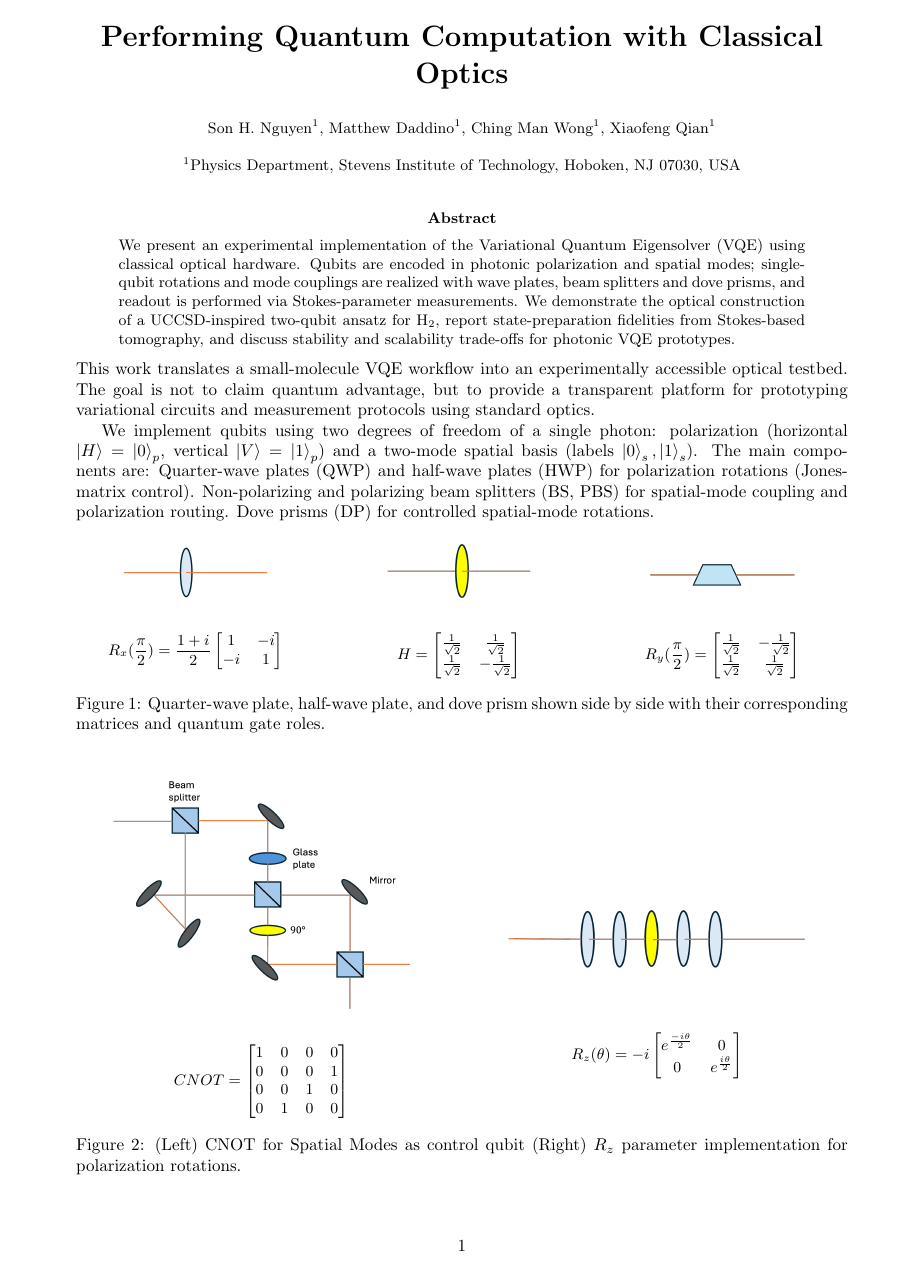
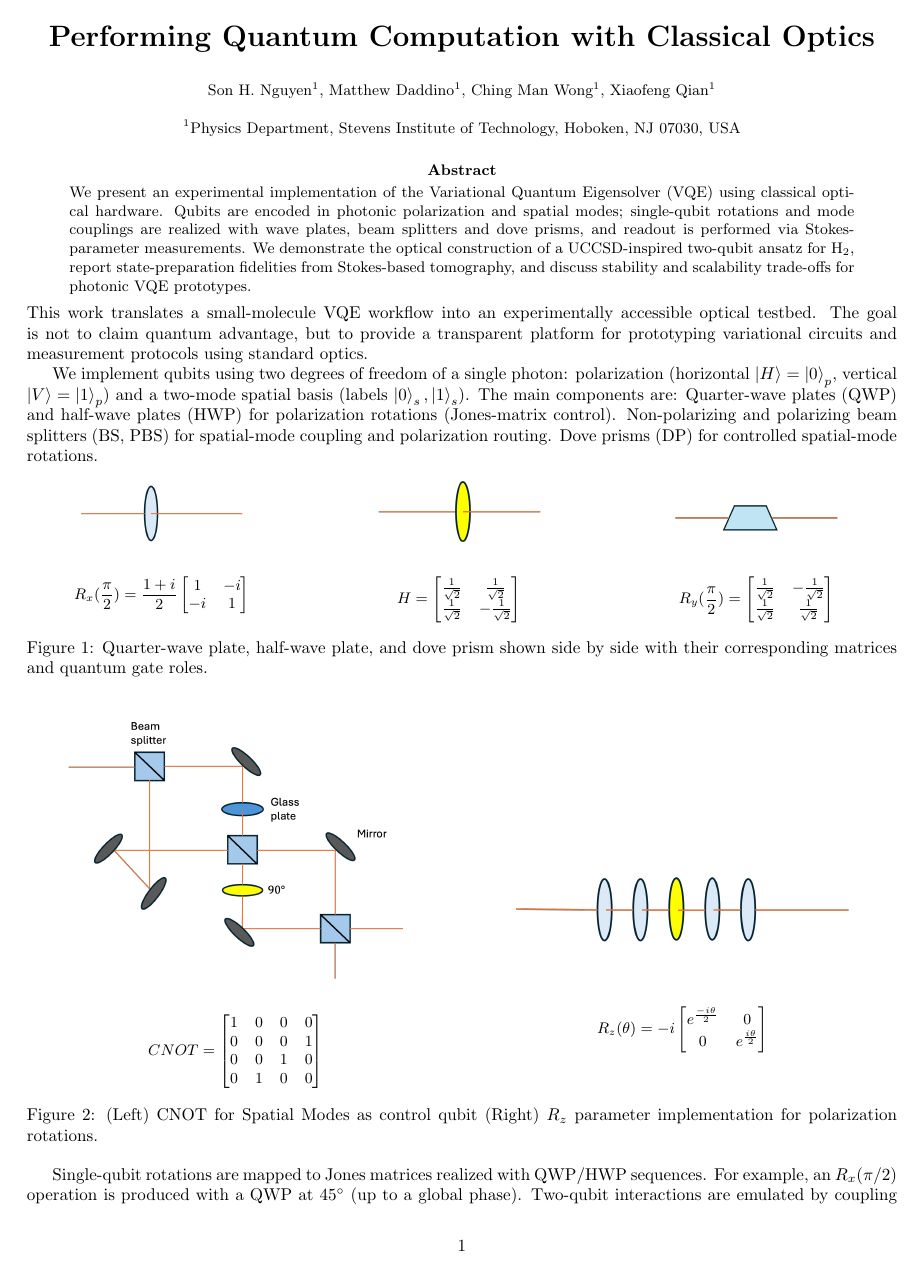
Before and after one commit to JoeJoeNguyen/Physics-Papers, a LaTeX thesis (Research/Thesis and Summary/submission/Submission.tex): page 1 of 2. Compiled offline with pdfLaTeX.

Commit message:
Overleaf Connect auto-sync [2026-05-29 22:13:03]

```diff
--- a/Research/Thesis and Summary/submission/Submission.tex
+++ b/Research/Thesis and Summary/submission/Submission.tex
@@ -21,7 +21,7 @@
 \usepackage[]{amsthm}
 \usepackage[]{amssymb}
 \usepackage[]{setspace}
-\usepackage[left=1in, right=1in, top=0.6in, bottom=1in]{geometry}
+\usepackage[left=0.6in, right=0.6in, top=0.6in, bottom=1in]{geometry}
 \usepackage[colorlinks=true, linkcolor=blue, urlcolor=red, citecolor=blue]{hyperref}
 \usepackage{xcolor}
 \usepackage{soul}
```
